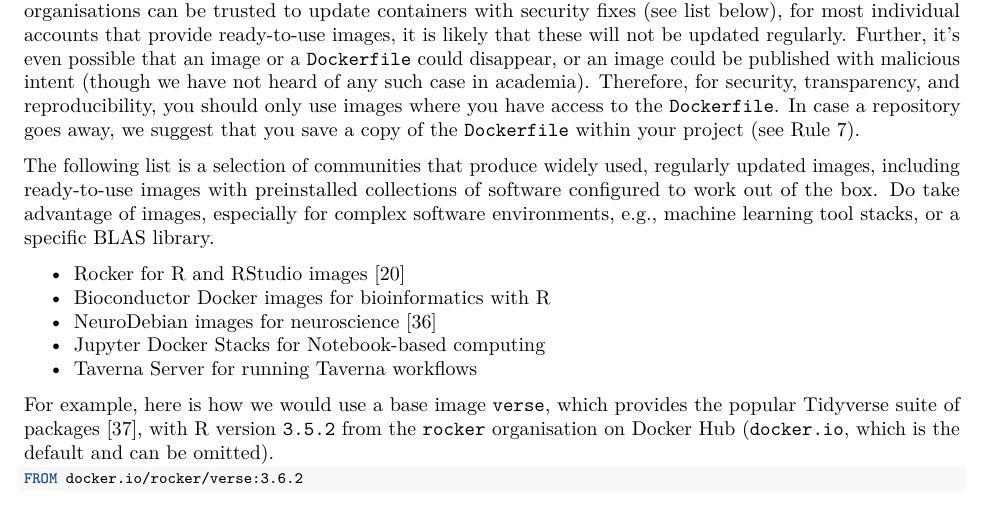
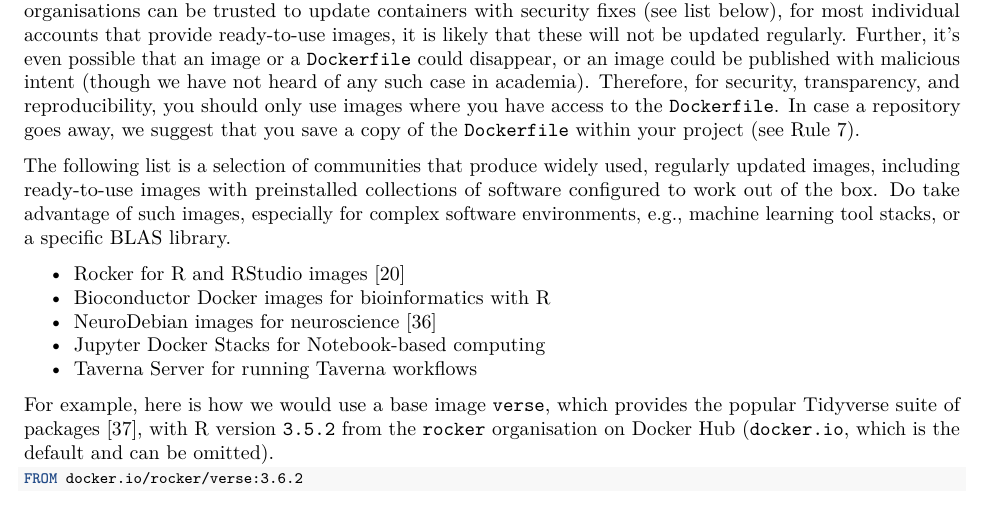
Before and after one commit to nuest/ten-simple-rules-dockerfiles, an R Markdown document (ten-simple-rules-dockerfiles.Rmd): part of page 7 of 22, cut so that both start at the same text. Rendered offline with R 4.5, knitr and Pandoc, then LaTeX, with nearby package versions; drawn as R Markdown's standard PDF in place of the format the file asks for; some code elsewhere in the file could not run offline.

Commit message:
Tweak wording

```diff
--- a/ten-simple-rules-dockerfiles.Rmd
+++ b/ten-simple-rules-dockerfiles.Rmd
@@ -249,7 +249,7 @@ Therefore, for security, transparency, and reproducibility, you should only use
 In case a repository goes away, we suggest that you save a copy of the `Dockerfile` within your project (see \ruleref{rule:mount}).
 
 The following list is a selection of communities that produce widely used, regularly updated images, including ready-to-use images with preinstalled collections of software configured to work out of the box.
-Do take advantage of images, especially for complex software environments, e.g., machine learning tool stacks, or a specific [BLAS](https://en.wikipedia.org/wiki/Basic_Linear_Algebra_Subprograms) library.
+Do take advantage of such images, especially for complex software environments, e.g., machine learning tool stacks, or a specific [BLAS](https://en.wikipedia.org/wiki/Basic_Linear_Algebra_Subprograms) library.
 
 - [Rocker](https://www.rocker-project.org/) for R and RStudio images [@boettiger_introduction_2017]
 - [Bioconductor Docker images](https://bioconductor.org/help/docker/) for bioinformatics with R
```
